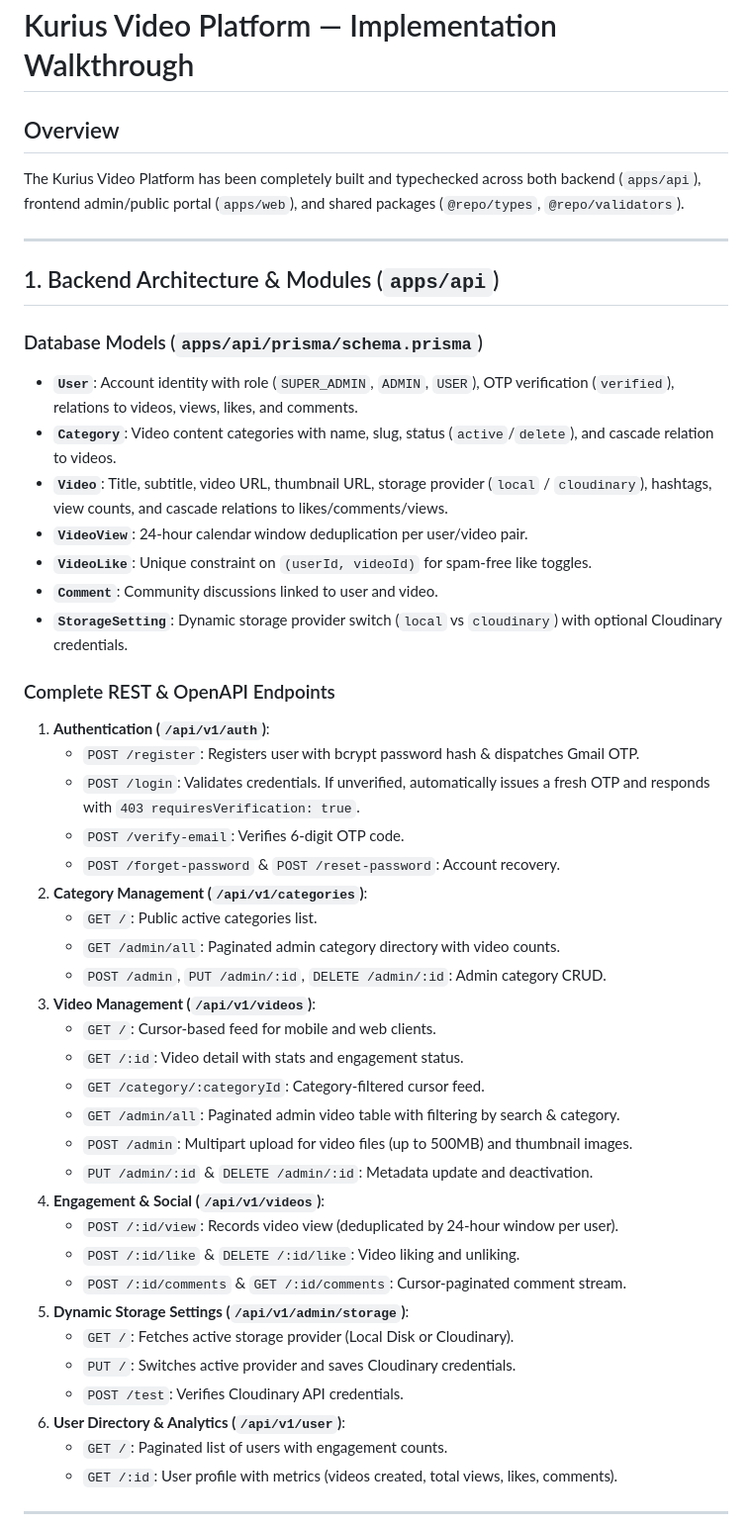
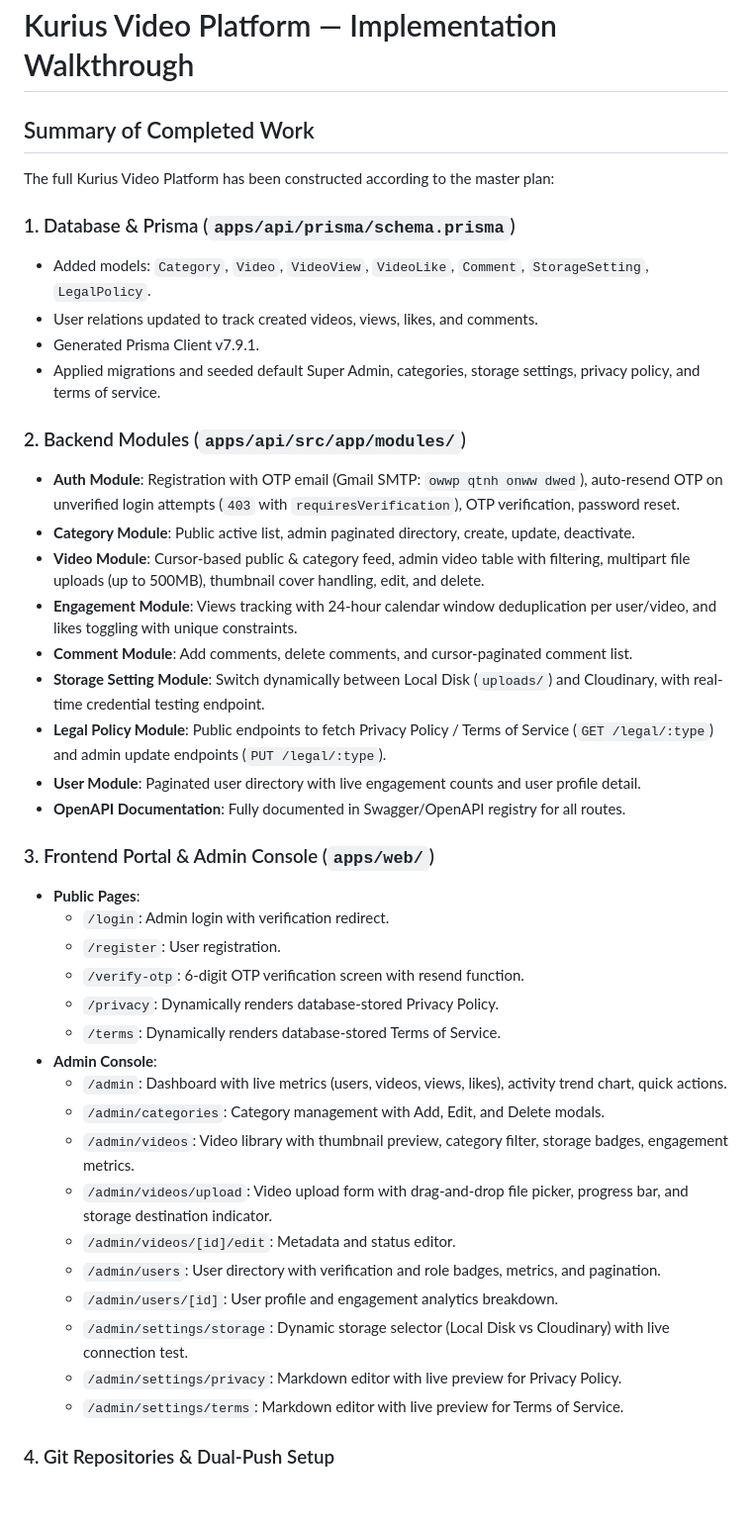
Before and after one commit to adnanmahmud0/kurius, a Markdown page: walkthrough.md, the part around one of its changes. Shown at 99% size. GitHub-like rendering; blank space fills up the shorter version.

```diff
--- a/walkthrough.md
+++ b/walkthrough.md
@@ -1,52 +1,47 @@
 # Kurius Video Platform — Implementation Walkthrough
 
-## Overview
+## Summary of Completed Work
 
-The Kurius Video Platform has been completely built and typechecked across both backend (`apps/api`), frontend admin/public portal (`apps/web`), and shared packages (`@repo/types`, `@repo/validators`).
+The full Kurius Video Platform has been constructed according to the master plan:
 
----
+### 1. Database & Prisma (`apps/api/prisma/schema.prisma`)
 
-## 1. Backend Architecture & Modules (`apps/api`)
+- Added models: `Category`, `Video`, `VideoView`, `VideoLike`, `Comment`, `StorageSetting`, `LegalPolicy`.
+- User relations updated to track created videos, views, likes, and comments.
+- Generated Prisma Client v7.9.1.
+- Applied migrations and seeded default Super Admin, categories, storage settings, privacy policy, and terms of service.
 
-### Database Models (`apps/api/prisma/schema.prisma`)
+### 2. Backend Modules (`apps/api/src/app/modules/`)
 
-- **`User`**: Account identity with role (`SUPER_ADMIN`, `ADMIN`, `USER`), OTP verification (`verified`), relations to videos, views, likes, and comments.
-- **`Category`**: Video content categories with name, slug, status (`active`/`delete`), and cascade relation to videos.
-- **`Video`**: Title, subtitle, video URL, thumbnail URL, storage provider (`local` / `cloudinary`), hashtags, view counts, and cascade relations to likes/comments/views.
-- **`VideoView`**: 24-hour calendar window deduplication per user/video pair.
-- **`VideoLike`**: Unique constraint on `(userId, videoId)` for spam-free like toggles.
-- **`Comment`**: Community discussions linked to user and video.
-- **`StorageSetting`**: Dynamic storage provider switch (`local` vs `cloudinary`) with optional Cloudinary credentials.
+- **Auth Module**: Registration with OTP email (Gmail SMTP: `owwp qtnh onww dwed`), auto-resend OTP on unverified login attempts (`403` with `requiresVerification`), OTP verification, password reset.
+- **Category Module**: Public active list, admin paginated directory, create, update, deactivate.
+- **Video Module**: Cursor-based public & category feed, admin video table with filtering, multipart file uploads (up to 500MB), thumbnail cover handling, edit, and delete.
+- **Engagement Module**: Views tracking with 24-hour calendar window deduplication per user/video, and likes toggling with unique constraints.
+- **Comment Module**: Add comments, delete comments, and cursor-paginated comment list.
+- **Storage Setting Module**: Switch dynamically between Local Disk (`uploads/`) and Cloudinary, with real-time credential testing endpoint.
+- **Legal Policy Module**: Public endpoints to fetch Privacy Policy / Terms of Service (`GET /legal/:type`) and admin update endpoints (`PUT /legal/:type`).
+- **User Module**: Paginated user directory with live engagement counts and user profile detail.
+- **OpenAPI Documentation**: Fully documented in Swagger/OpenAPI registry for all routes.
 
-### Complete REST & OpenAPI Endpoints
+### 3. Frontend Portal & Admin Console (`apps/web/`)
 
-1.  **Authentication (`/api/v1/auth`)**:
-    - `POST /register`: Registers user with bcrypt password hash & dispatches Gmail OTP.
-    - `POST /login`: Validates credentials. If unverified, automatically issues a fresh OTP and responds with `403 requiresVerification: true`.
-    - `POST /verify-email`: Verifies 6-digit OTP code.
-    - `POST /forget-password` & `POST /reset-password`: Account recovery.
-2.  **Category Management (`/api/v1/categories`)**:
-    - `GET /`: Public active categories list.
-    - `GET /admin/all`: Paginated admin category directory with video counts.
-    - `POST /admin`, `PUT /admin/:id`, `DELETE /admin/:id`: Admin category CRUD.
-3.  **Video Management (`/api/v1/videos`)**:
-    - `GET /`: Cursor-based feed for mobile and web clients.
-    - `GET /:id`: Video detail with stats and engagement status.
-    - `GET /category/:categoryId`: Category-filtered cursor feed.
-    - `GET /admin/all`: Paginated admin video table with filtering by search & category.
-    - `POST /admin`: Multipart upload for video files (up to 500MB) and thumbnail images.
-    - `PUT /admin/:id` & `DELETE /admin/:id`: Metadata update and deactivation.
-4.  **Engagement & Social (`/api/v1/videos`)**:
-    - `POST /:id/view`: Records video view (deduplicated by 24-hour window per user).
-    - `POST /:id/like` & `DELETE /:id/like`: Video liking and unliking.
-    - `POST /:id/comments` & `GET /:id/comments`: Cursor-paginated comment stream.
-5.  **Dynamic Storage Settings (`/api/v1/admin/storage`)**:
-    - `GET /`: Fetches active storage provider (Local Disk or Cloudinary).
-    - `PUT /`: Switches active provider and saves Cloudinary credentials.
-    - `POST /test`: Verifies Cloudinary API credentials.
-6.  **User Directory & Analytics (`/api/v1/user`)**:
-    - `GET /`: Paginated list of users with engagement counts.
-    - `GET /:id`: User profile with metrics (videos created, total views, likes, comments).
+- **Public Pages**:
+  - `/login`: Admin login with verification redirect.
+  - `/register`: User registration.
+  - `/verify-otp`: 6-digit OTP verification screen with resend function.
+  - `/privacy`: Dynamically renders database-stored Privacy Policy.
+  - `/terms`: Dynamically renders database-stored Terms of Service.
+- **Admin Console**:
+  - `/admin`: Dashboard with live metrics (users, videos, views, likes), activity trend chart, quick actions.
+  - `/admin/categories`: Category management with Add, Edit, and Delete modals.
+  - `/admin/videos`: Video library with thumbnail preview, category filter, storage badges, engagement metrics.
+  - `/admin/videos/upload`: Video upload form with drag-and-drop file picker, progress bar, and storage destination indicator.
+  - `/admin/videos/[id]/edit`: Metadata and status editor.
+  - `/admin/users`: User directory with verification and role badges, metrics, and pagination.
+  - `/admin/users/[id]`: User profile and engagement analytics breakdown.
+  - `/admin/settings/storage`: Dynamic storage selector (Local Disk vs Cloudinary) with live connection test.
+  - `/admin/settings/privacy`: Markdown editor with live preview for Privacy Policy.
+  - `/admin/settings/terms`: Markdown editor with live preview for Terms of Service.
 
----
+### 4. Git Repositories & Dual-Push Setup
 
```
Also changed, not shown: other parts of walkthrough.md (+3 -39 lines).
